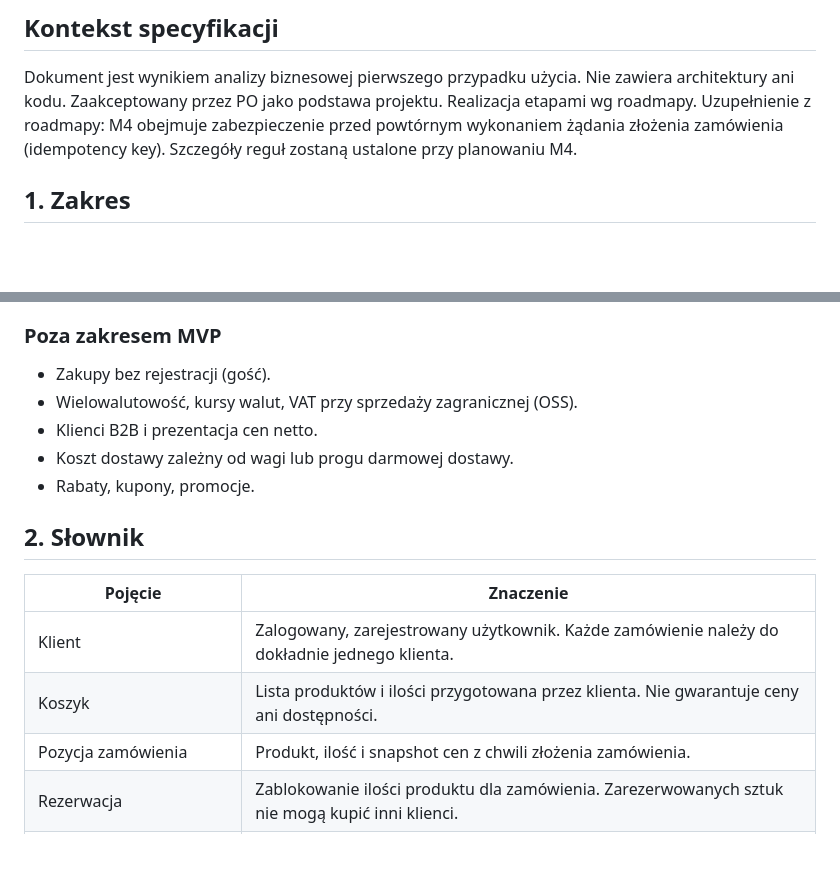
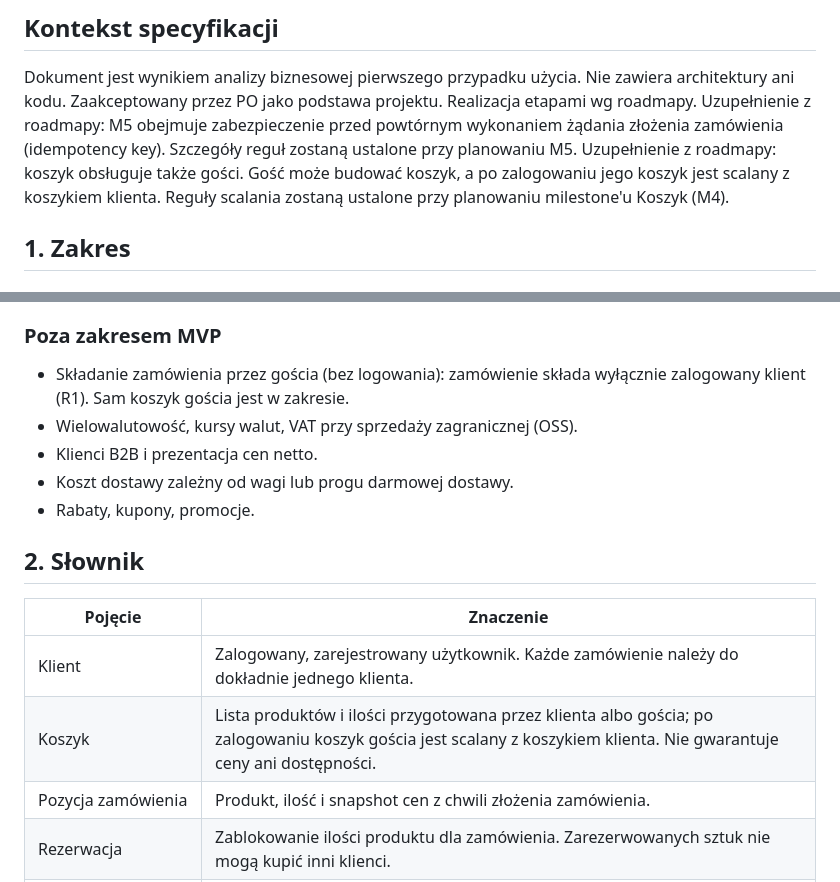
Before and after one commit to piotrp321/ecommerce, a Markdown page: docs/specs/01-placing-order.md, 2 parts joined by grey strips. GitHub-like rendering; blank space fills up the shorter version.

Commit message:
docs: roadmap with identity milestone and guest cart in spec
Co-Authored-By: Claude Sonnet 5.5 <noreply@anthropic.com>

```diff
--- a/docs/specs/01-placing-order.md
+++ b/docs/specs/01-placing-order.md
@@ -3,7 +3,8 @@
 ## Kontekst specyfikacji
 Dokument jest wynikiem analizy biznesowej pierwszego przypadku użycia. Nie zawiera architektury ani kodu.
 Zaakceptowany przez PO jako podstawa projektu. Realizacja etapami wg roadmapy.
-Uzupełnienie z roadmapy: M4 obejmuje zabezpieczenie przed powtórnym wykonaniem żądania złożenia zamówienia (idempotency key). Szczegóły reguł zostaną ustalone przy planowaniu M4.
+Uzupełnienie z roadmapy: M5 obejmuje zabezpieczenie przed powtórnym wykonaniem żądania złożenia zamówienia (idempotency key). Szczegóły reguł zostaną ustalone przy planowaniu M5.
+Uzupełnienie z roadmapy: koszyk obsługuje także gości. Gość może budować koszyk, a po zalogowaniu jego koszyk jest scalany z koszykiem klienta. Reguły scalania zostaną ustalone przy planowaniu milestone'u Koszyk (M4).
 
 ## 1. Zakres
 
@@ -17,7 +18,7 @@ Uzupełnienie z roadmapy: M4 obejmuje zabezpieczenie przed powtórnym wykonaniem
 - Waluta: wyłącznie PLN.
 
 ### Poza zakresem MVP
-- Zakupy bez rejestracji (gość).
+- Składanie zamówienia przez gościa (bez logowania): zamówienie składa wyłącznie zalogowany klient (R1). Sam koszyk gościa jest w zakresie.
 - Wielowalutowość, kursy walut, VAT przy sprzedaży zagranicznej (OSS).
 - Klienci B2B i prezentacja cen netto.
 - Koszt dostawy zależny od wagi lub progu darmowej dostawy.
@@ -27,7 +28,7 @@ Uzupełnienie z roadmapy: M4 obejmuje zabezpieczenie przed powtórnym wykonaniem
 | Pojęcie | Znaczenie |
 |---|---|
 | Klient | Zalogowany, zarejestrowany użytkownik. Każde zamówienie należy do dokładnie jednego klienta. |
-| Koszyk | Lista produktów i ilości przygotowana przez klienta. Nie gwarantuje ceny ani dostępności. |
+| Koszyk | Lista produktów i ilości przygotowana przez klienta albo gościa; po zalogowaniu koszyk gościa jest scalany z koszykiem klienta. Nie gwarantuje ceny ani dostępności. |
 | Pozycja zamówienia | Produkt, ilość i snapshot cen z chwili złożenia zamówienia. |
 | Rezerwacja | Zablokowanie ilości produktu dla zamówienia. Zarezerwowanych sztuk nie mogą kupić inni klienci. |
 | Czas na płatność | Konfigurowalny okres od złożenia zamówienia, w którym klient musi zapłacić. |
```
Also changed, not shown: docs/roadmap.md (+18 -11 lines).
